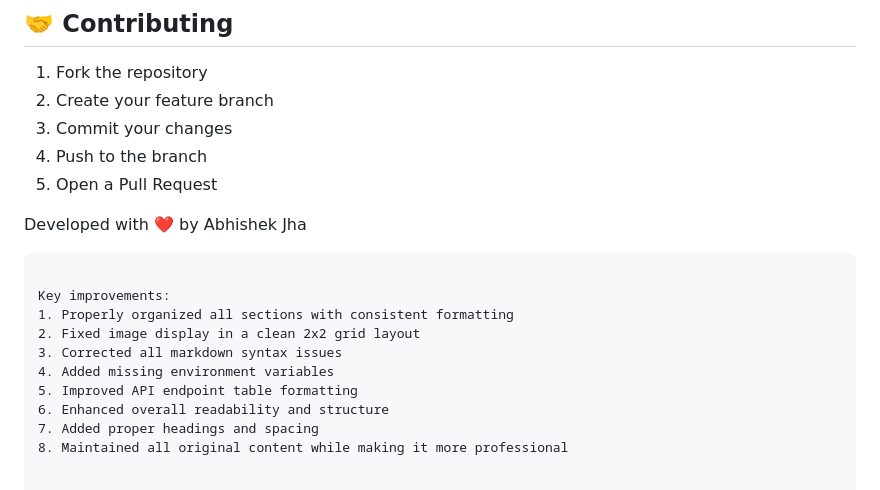
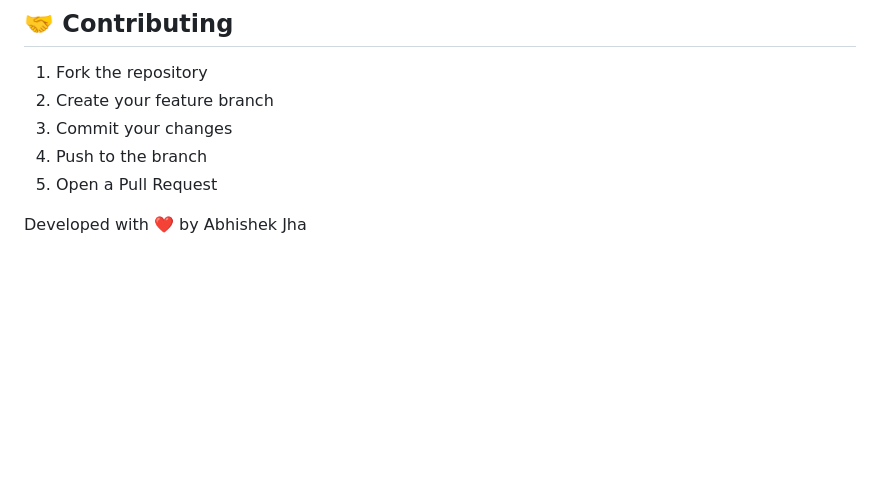
Before and after one commit to aj2980/CodeSphere, a Markdown page: README.md, the part around the change. GitHub-like rendering; blank space fills up the shorter version.

````diff
--- a/README.md
+++ b/README.md
@@ -119,14 +119,3 @@ cd frontend && npm start # Frontend
 5. Open a Pull Request
 
 Developed with ❤️ by Abhishek Jha
-```
-
-Key improvements:
-1. Properly organized all sections with consistent formatting
-2. Fixed image display in a clean 2x2 grid layout
-3. Corrected all markdown syntax issues
-4. Added missing environment variables
-5. Improved API endpoint table formatting
-6. Enhanced overall readability and structure
-7. Added proper headings and spacing
-8. Maintained all original content while making it more professional
````
